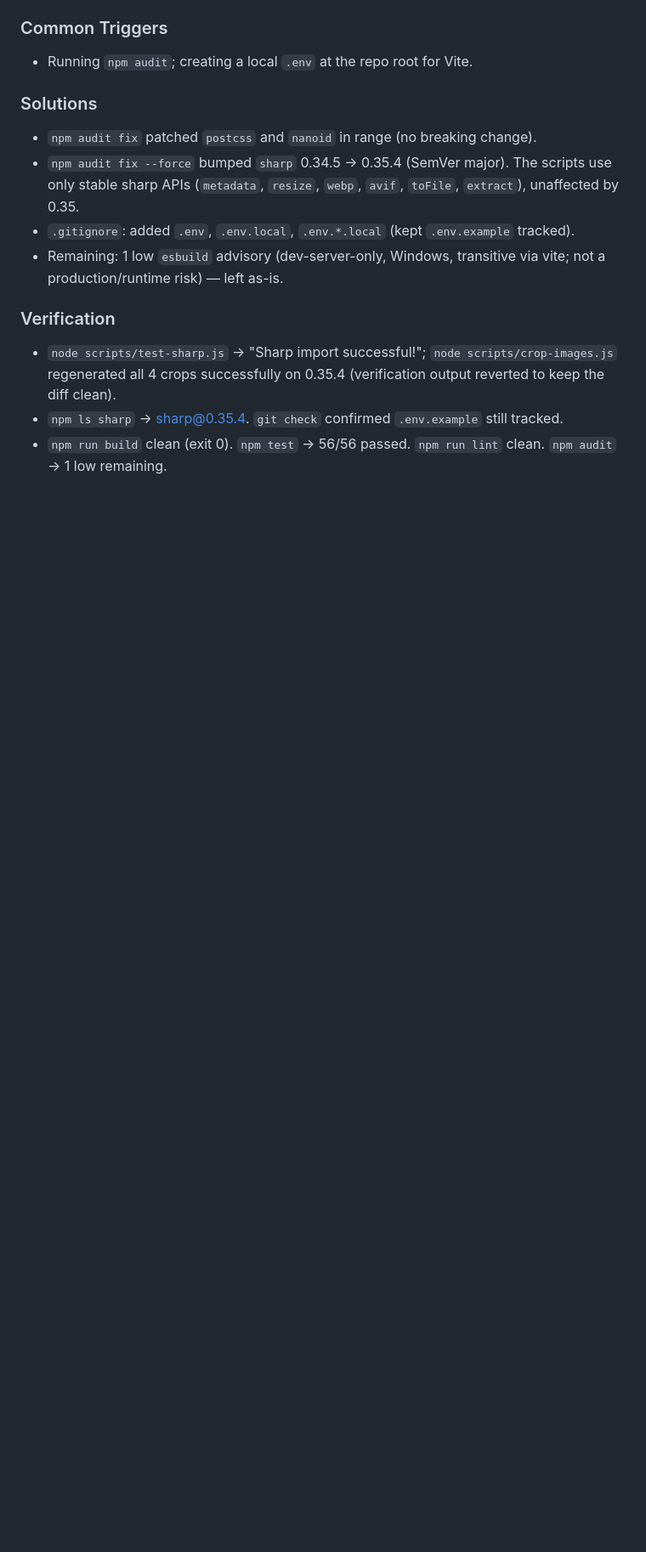
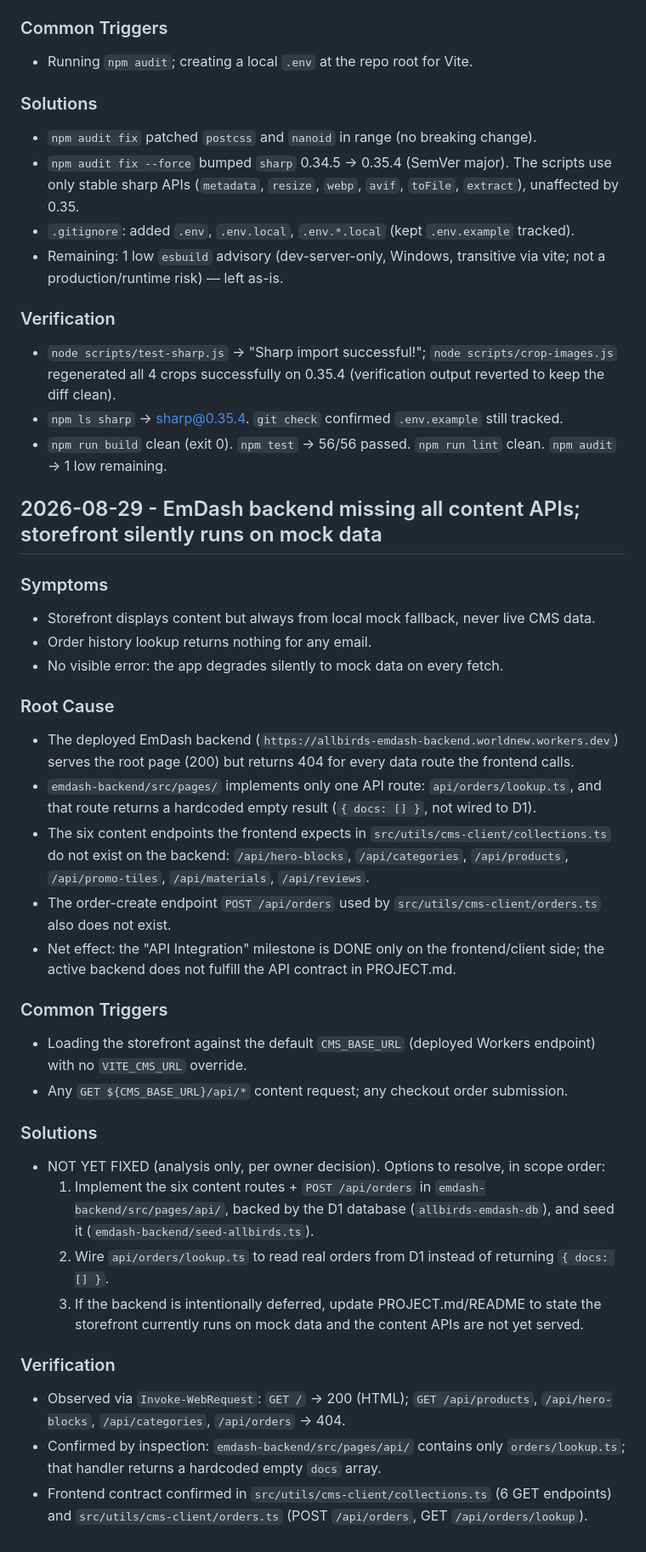
Before and after one commit to hthmkt12/allbirds-storefront, a Markdown page: docs/common-issues.md, the part around the change. Shown at 85% size. Rendered like a GitHub page; blank space fills up the shorter version.

Commit message:
docs(issues): record EmDash backend missing content APIs; storefront on mock data
GET / returns 200 but all /api/* data routes 404. EmDash implements only orders/lookup (hardcoded empty docs). Six content endpoints and POST /api/orders that the frontend calls do not exist, so the storefront silently uses mock data. Recorded as a known issue with resolution options; no code change yet.

```diff
--- a/docs/common-issues.md
+++ b/docs/common-issues.md
@@ -477,3 +477,32 @@ After every bug fix, append a new entry using this format:
 - `node scripts/test-sharp.js` → "Sharp import successful!"; `node scripts/crop-images.js` regenerated all 4 crops successfully on 0.35.4 (verification output reverted to keep the diff clean).
 - `npm ls sharp` → sharp@0.35.4. `git check` confirmed `.env.example` still tracked.
 - `npm run build` clean (exit 0). `npm test` → 56/56 passed. `npm run lint` clean. `npm audit` → 1 low remaining.
+
+## 2026-08-29 - EmDash backend missing all content APIs; storefront silently runs on mock data
+
+### Symptoms
+- Storefront displays content but always from local mock fallback, never live CMS data.
+- Order history lookup returns nothing for any email.
+- No visible error: the app degrades silently to mock data on every fetch.
+
+### Root Cause
+- The deployed EmDash backend (`https://allbirds-emdash-backend.worldnew.workers.dev`) serves the root page (200) but returns 404 for every data route the frontend calls.
+- `emdash-backend/src/pages/` implements only one API route: `api/orders/lookup.ts`, and that route returns a hardcoded empty result (`{ docs: [] }`, not wired to D1).
+- The six content endpoints the frontend expects in `src/utils/cms-client/collections.ts` do not exist on the backend: `/api/hero-blocks`, `/api/categories`, `/api/products`, `/api/promo-tiles`, `/api/materials`, `/api/reviews`.
+- The order-create endpoint `POST /api/orders` used by `src/utils/cms-client/orders.ts` also does not exist.
+- Net effect: the "API Integration" milestone is DONE only on the frontend/client side; the active backend does not fulfill the API contract in PROJECT.md.
+
+### Common Triggers
+- Loading the storefront against the default `CMS_BASE_URL` (deployed Workers endpoint) with no `VITE_CMS_URL` override.
+- Any `GET ${CMS_BASE_URL}/api/*` content request; any checkout order submission.
+
+### Solutions
+- NOT YET FIXED (analysis only, per owner decision). Options to resolve, in scope order:
+  1. Implement the six content routes + `POST /api/orders` in `emdash-backend/src/pages/api/`, backed by the D1 database (`allbirds-emdash-db`), and seed it (`emdash-backend/seed-allbirds.ts`).
+  2. Wire `api/orders/lookup.ts` to read real orders from D1 instead of returning `{ docs: [] }`.
+  3. If the backend is intentionally deferred, update PROJECT.md/README to state the storefront currently runs on mock data and the content APIs are not yet served.
+
+### Verification
+- Observed via `Invoke-WebRequest`: `GET /` -> 200 (HTML); `GET /api/products`, `/api/hero-blocks`, `/api/categories`, `/api/orders` -> 404.
+- Confirmed by inspection: `emdash-backend/src/pages/api/` contains only `orders/lookup.ts`; that handler returns a hardcoded empty `docs` array.
+- Frontend contract confirmed in `src/utils/cms-client/collections.ts` (6 GET endpoints) and `src/utils/cms-client/orders.ts` (POST `/api/orders`, GET `/api/orders/lookup`).
```
